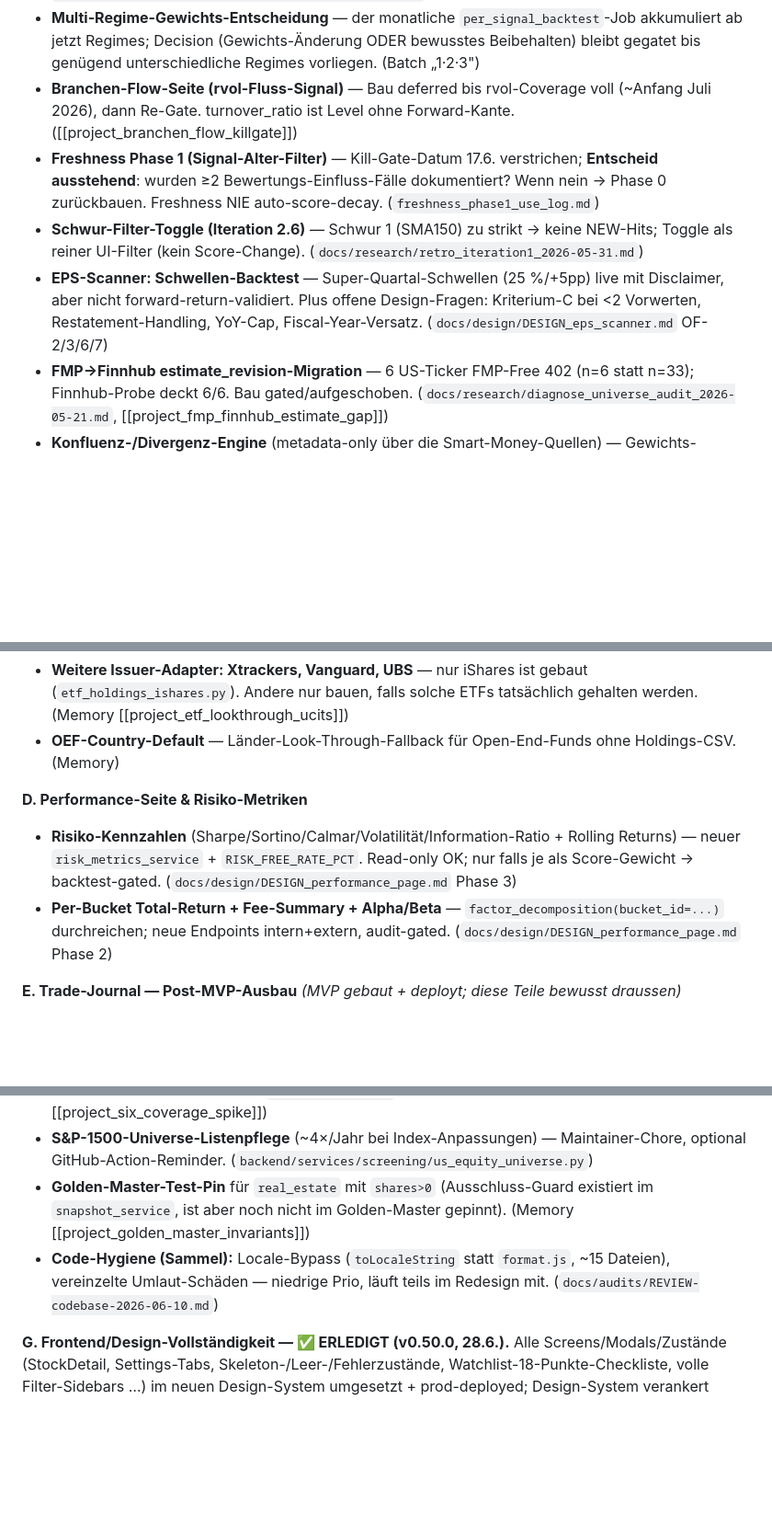
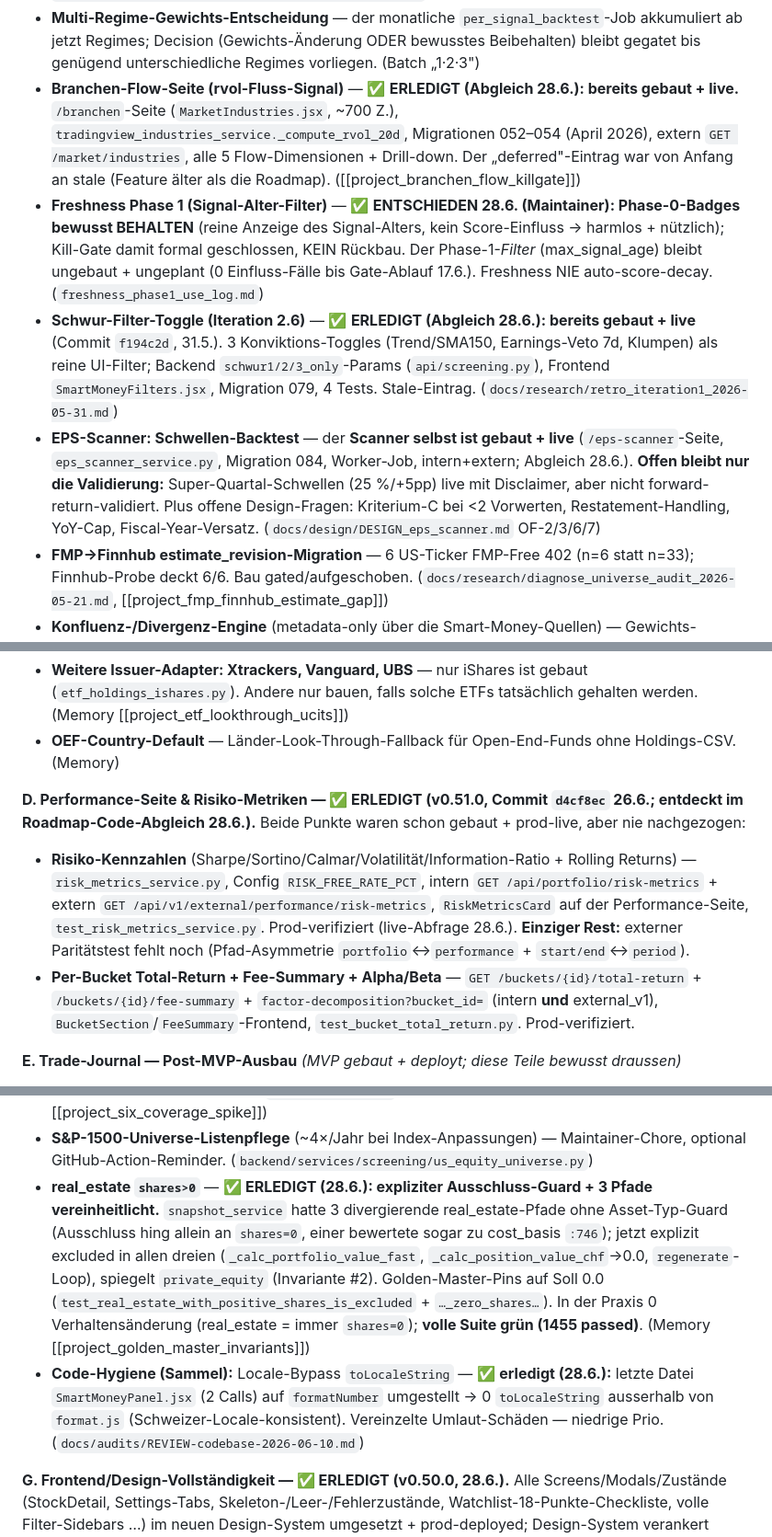
Before and after one commit to dmxch/openfolio, a Markdown page: docs/strategy/STRATEGIE_ROADMAP_2026-06-27.md, 3 parts joined by grey strips. Shown at 92% size. GitHub-like rendering; blank space fills up the shorter version.

Commit message:
docs(strategy): Roadmap-Code-Abgleich — stale Eintraege korrigiert + Freshness entschieden
22-Agenten-Verifikation gegen die Codebasis: 6 als 'offen' gelistete, aber laengst gebaute+deployte Punkte korrigiert (Performance-Welle inkl. Risiko-Kennzahlen, Branchen-Flow, Schwur-Filter; Locale/EPS praezisiert). Freshness Phase 1 entschieden (Badges behalten). DESIGN_performance_page mit shipped-Banner.

Co-Authored-By: Claude Opus 4.8 (1M context) <noreply@anthropic.com>

```diff
--- a/docs/strategy/STRATEGIE_ROADMAP_2026-06-27.md
+++ b/docs/strategy/STRATEGIE_ROADMAP_2026-06-27.md
@@ -89,10 +91,10 @@ Die ursprüngliche 4-Lücken-These ist abgearbeitet (3 geschlossen, 1 bewusst ge
 - **Quant-Probe Kill-Gate 2026-08-15** — `form4_cluster` (deployed) + `estimate_revision` (Probe): braucht ≥3 dokumentierte Trade-Kippungen bis 15.8., sonst Signal raus. (`worker.py`, `models/form4_transaction.py`, [[project_quant_probe_and_a2_gate]])
 - **Score-Formel-Swap (Iteration 2.5)** — 96.4 % der Scores ≤30, 0 über Display-67 (linear). 3 Mapping-Kandidaten (log10/percentile/hybrid) **gated bis Forward-Return-Backtest** — jetzt billig via neuem `signal_backtest_results`-Worker. Kein Display-Mapping live ohne Validation. (`docs/research/diagnose_score_verteilung_2026-05-29.md`, `docs/research/backtest_score_mappings_2026-05-31.md`)
 - **Multi-Regime-Gewichts-Entscheidung** — der monatliche `per_signal_backtest`-Job akkumuliert ab jetzt Regimes; Decision (Gewichts-Änderung ODER bewusstes Beibehalten) bleibt gegatet bis genügend unterschiedliche Regimes vorliegen. (Batch „1·2·3")
-- **Branchen-Flow-Seite (rvol-Fluss-Signal)** — Bau deferred bis rvol-Coverage voll (~Anfang Juli 2026), dann Re-Gate. turnover_ratio ist Level ohne Forward-Kante. ([[project_branchen_flow_killgate]])
-- **Freshness Phase 1 (Signal-Alter-Filter)** — Kill-Gate-Datum 17.6. verstrichen; **Entscheid ausstehend**: wurden ≥2 Bewertungs-Einfluss-Fälle dokumentiert? Wenn nein → Phase 0 zurückbauen. Freshness NIE auto-score-decay. (`freshness_phase1_use_log.md`)
-- **Schwur-Filter-Toggle (Iteration 2.6)** — Schwur 1 (SMA150) zu strikt → keine NEW-Hits; Toggle als reiner UI-Filter (kein Score-Change). (`docs/research/retro_iteration1_2026-05-31.md`)
-- **EPS-Scanner: Schwellen-Backtest** — Super-Quartal-Schwellen (25 %/+5pp) live mit Disclaimer, aber nicht forward-return-validiert. Plus offene Design-Fragen: Kriterium-C bei <2 Vorwerten, Restatement-Handling, YoY-Cap, Fiscal-Year-Versatz. (`docs/design/DESIGN_eps_scanner.md` OF-2/3/6/7)
+- **Branchen-Flow-Seite (rvol-Fluss-Signal)** — ✅ **ERLEDIGT (Abgleich 28.6.): bereits gebaut + live.** `/branchen`-Seite (`MarketIndustries.jsx`, ~700 Z.), `tradingview_industries_service._compute_rvol_20d`, Migrationen 052–054 (April 2026), extern `GET /market/industries`, alle 5 Flow-Dimensionen + Drill-down. Der „deferred"-Eintrag war von Anfang an stale (Feature älter als die Roadmap). ([[project_branchen_flow_killgate]])
+- **Freshness Phase 1 (Signal-Alter-Filter)** — ✅ **ENTSCHIEDEN 28.6. (Maintainer): Phase-0-Badges bewusst BEHALTEN** (reine Anzeige des Signal-Alters, kein Score-Einfluss → harmlos + nützlich); Kill-Gate damit formal geschlossen, KEIN Rückbau. Der Phase-1-*Filter* (max_signal_age) bleibt ungebaut + ungeplant (0 Einfluss-Fälle bis Gate-Ablauf 17.6.). Freshness NIE auto-score-decay. (`freshness_phase1_use_log.md`)
+- **Schwur-Filter-Toggle (Iteration 2.6)** — ✅ **ERLEDIGT (Abgleich 28.6.): bereits gebaut + live** (Commit `f194c2d`, 31.5.). 3 Konviktions-Toggles (Trend/SMA150, Earnings-Veto 7d, Klumpen) als reine UI-Filter; Backend `schwur1/2/3_only`-Params (`api/screening.py`), Frontend `SmartMoneyFilters.jsx`, Migration 079, 4 Tests. Stale-Eintrag. (`docs/research/retro_iteration1_2026-05-31.md`)
+- **EPS-Scanner: Schwellen-Backtest** — der **Scanner selbst ist gebaut + live** (`/eps-scanner`-Seite, `eps_scanner_service.py`, Migration 084, Worker-Job, intern+extern; Abgleich 28.6.). **Offen bleibt nur die Validierung:** Super-Quartal-Schwellen (25 %/+5pp) live mit Disclaimer, aber nicht forward-return-validiert. Plus offene Design-Fragen: Kriterium-C bei <2 Vorwerten, Restatement-Handling, YoY-Cap, Fiscal-Year-Versatz. (`docs/design/DESIGN_eps_scanner.md` OF-2/3/6/7)
 - **FMP→Finnhub estimate_revision-Migration** — 6 US-Ticker FMP-Free 402 (n=6 statt n=33); Finnhub-Probe deckt 6/6. Bau gated/aufgeschoben. (`docs/research/diagnose_universe_audit_2026-05-21.md`, [[project_fmp_finnhub_estimate_gap]])
 - **Konfluenz-/Divergenz-Engine** (metadata-only über die Smart-Money-Quellen) — Gewichts-Integration hinter Forward-Return-Power gated. (§4.2)
 
@@ -100,9 +102,9 @@ Die ursprüngliche 4-Lücken-These ist abgearbeitet (3 geschlossen, 1 bewusst ge
 - **Weitere Issuer-Adapter: Xtrackers, Vanguard, UBS** — nur iShares ist gebaut (`etf_holdings_ishares.py`). Andere nur bauen, falls solche ETFs tatsächlich gehalten werden. (Memory [[project_etf_lookthrough_ucits]])
 - **OEF-Country-Default** — Länder-Look-Through-Fallback für Open-End-Funds ohne Holdings-CSV. (Memory)
 
-**D. Performance-Seite & Risiko-Metriken**
-- **Risiko-Kennzahlen** (Sharpe/Sortino/Calmar/Volatilität/Information-Ratio + Rolling Returns) — neuer `risk_metrics_service` + `RISK_FREE_RATE_PCT`. Read-only OK; nur falls je als Score-Gewicht → backtest-gated. (`docs/design/DESIGN_performance_page.md` Phase 3)
-- **Per-Bucket Total-Return + Fee-Summary + Alpha/Beta** — `factor_decomposition(bucket_id=...)` durchreichen; neue Endpoints intern+extern, audit-gated. (`docs/design/DESIGN_performance_page.md` Phase 2)
+**D. Performance-Seite & Risiko-Metriken — ✅ ERLEDIGT (v0.51.0, Commit `d4cf8ec` 26.6.; entdeckt im Roadmap-Code-Abgleich 28.6.).** Beide Punkte waren schon gebaut + prod-live, aber nie nachgezogen:
+- **Risiko-Kennzahlen** (Sharpe/Sortino/Calmar/Volatilität/Information-Ratio + Rolling Returns) — `risk_metrics_service.py`, Config `RISK_FREE_RATE_PCT`, intern `GET /api/portfolio/risk-metrics` + extern `GET /api/v1/external/performance/risk-metrics`, `RiskMetricsCard` auf der Performance-Seite, `test_risk_metrics_service.py`. Prod-verifiziert (live-Abfrage 28.6.). **Einziger Rest:** externer Paritätstest fehlt noch (Pfad-Asymmetrie `portfolio`↔`performance` + `start/end`↔`period`).
+- **Per-Bucket Total-Return + Fee-Summary + Alpha/Beta** — `GET /buckets/{id}/total-return` + `/buckets/{id}/fee-summary` + `factor-decomposition?bucket_id=` (intern **und** external_v1), `BucketSection`/`FeeSummary`-Frontend, `test_bucket_total_return.py`. Prod-verifiziert.
 
 **E. Trade-Journal — Post-MVP-Ausbau** *(MVP gebaut + deployt; diese Teile bewusst draussen)*
 - **Gewichtetes Adhärenz-Scoring + Display** — braucht Forward-Return-Validierung. **Partial-Fill-/Near-Miss-Verlinkung** + **Disziplin-Heatmap/Adhärenz-Trend** — brauchen 6m+ Trade-Kadenz. **`from-rebalancing`-Button** (Plan-Capture aus dem Cockpit). (`docs/design/DESIGN_trade_journal.md`)
@@ -112,8 +114,8 @@ Die ursprüngliche 4-Lücken-These ist abgearbeitet (3 geschlossen, 1 bewusst ge
 - **Per-Quelle Symbol-Resolution-Mapping** (Portfolio-Ticker → yfinance/finnhub/TV) — strukturell wichtig; behebt ROG.SW→ROP.SW (kosmetisch, shares=0) + künftige Non-US-Fälle. (`docs/research/SPIKE_SIX_COVERAGE.md`)
 - **Daten-Hygiene:** 18 Positionen `shares=0 & active` aufräumen. (Memory [[project_six_coverage_spike]])
 - **S&P-1500-Universe-Listenpflege** (~4×/Jahr bei Index-Anpassungen) — Maintainer-Chore, optional GitHub-Action-Reminder. (`backend/services/screening/us_equity_universe.py`)
-- **Golden-Master-Test-Pin** für `real_estate` mit `shares>0` (Ausschluss-Guard existiert im `snapshot_service`, ist aber noch nicht im Golden-Master gepinnt). (Memory [[project_golden_master_invariants]])
-- **Code-Hygiene (Sammel):** Locale-Bypass (`toLocaleString` statt `format.js`, ~15 Dateien), vereinzelte Umlaut-Schäden — niedrige Prio, läuft teils im Redesign mit. (`docs/audits/REVIEW-codebase-2026-06-10.md`)
+- **real_estate `shares>0`** — ✅ **ERLEDIGT (28.6.): expliziter Ausschluss-Guard + 3 Pfade vereinheitlicht.** `snapshot_service` hatte 3 divergierende real_estate-Pfade ohne Asset-Typ-Guard (Ausschluss hing allein an `shares=0`, einer bewertete sogar zu cost_basis `:746`); jetzt explizit excluded in allen dreien (`_calc_portfolio_value_fast`, `_calc_position_value_chf`→0.0, `regenerate`-Loop), spiegelt `private_equity` (Invariante #2). Golden-Master-Pins auf Soll 0.0 (`test_real_estate_with_positive_shares_is_excluded` + `…_zero_shares…`). In der Praxis 0 Verhaltensänderung (real_estate = immer `shares=0`); **volle Suite grün (1455 passed)**. (Memory [[project_golden_master_invariants]])
+- **Code-Hygiene (Sammel):** Locale-Bypass `toLocaleString` — ✅ **erledigt (28.6.):** letzte Datei `SmartMoneyPanel.jsx` (2 Calls) auf `formatNumber` umgestellt → 0 `toLocaleString` ausserhalb von `format.js` (Schweizer-Locale-konsistent). Vereinzelte Umlaut-Schäden — niedrige Prio. (`docs/audits/REVIEW-codebase-2026-06-10.md`)
 
 **G. Frontend/Design-Vollständigkeit — ✅ ERLEDIGT (v0.50.0, 28.6.).** Alle Screens/Modals/Zustände (StockDetail, Settings-Tabs, Skeleton-/Leer-/Fehlerzustände, Watchlist-18-Punkte-Checkliste, volle Filter-Sidebars …) im neuen Design-System umgesetzt + prod-deployed; Design-System verankert (`CLAUDE.md`, `frontend/DESIGN_SYSTEM.md`, `ui/`-Primitives). Briefs `docs/archive/DESIGN_PROMPT_fehlende_screens.md` / `docs/archive/DESIGN_PROMPT_verfeinerung.md` damit verbraucht. (Einzelne Nice-to-haves wie eine Command-Palette ggf. noch offen.)
 
```
Also changed, not shown: other parts of docs/strategy/STRATEGIE_ROADMAP_2026-06-27.md (+2 -0 lines), docs/design/DESIGN_performance_page.md (+2 -0 lines).
